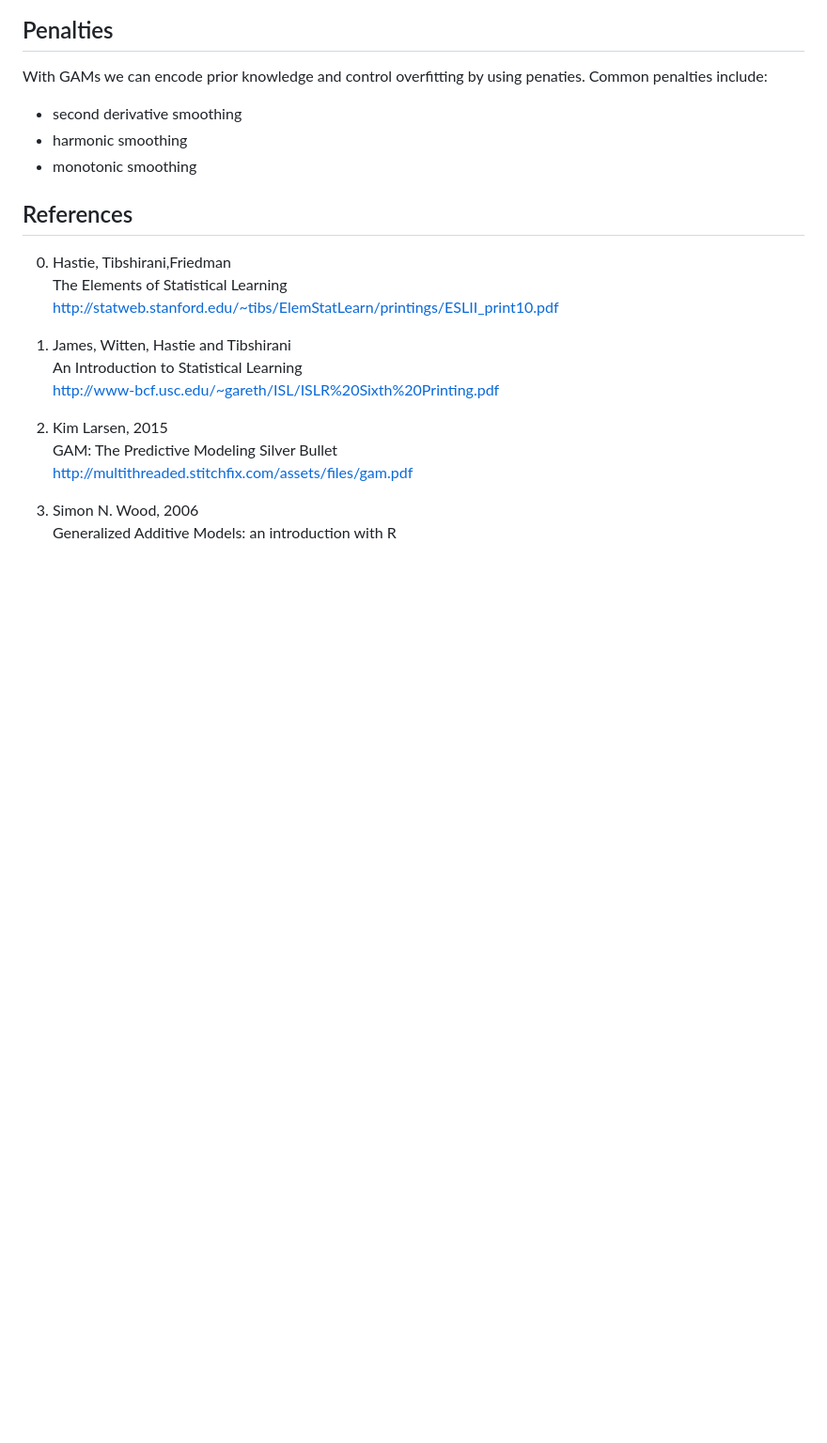
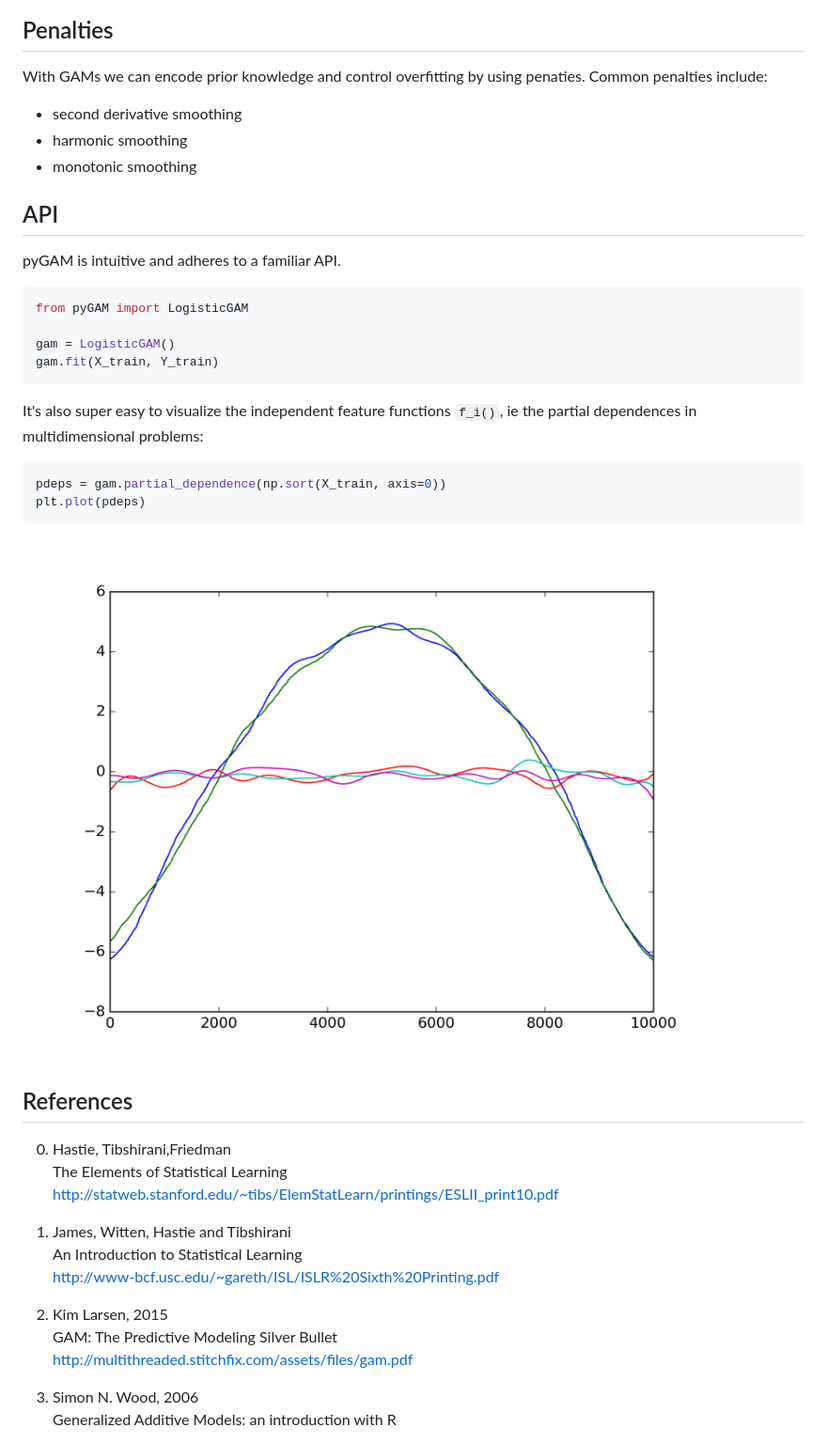
Before and after one commit to dswah/pyGAM, a Markdown page: README.md, the part around one of its changes. Shown at 94% size. Rendered like a GitHub page; pictures changed too: imgs/pygam_multi_pdep.png (added); blank space fills up the shorter version.

````diff
--- a/README.md
+++ b/README.md
@@ -29,6 +41,24 @@ With GAMs we can encode prior knowledge and control overfitting by using penatie
 - second derivative smoothing
 - harmonic smoothing
 - monotonic smoothing
+
+## API
+pyGAM is intuitive and adheres to a familiar API.
+
+```python
+from pyGAM import LogisticGAM
+
+gam = LogisticGAM()
+gam.fit(X_train, Y_train)
+```
+
+It's also super easy to visualize the independent feature functions `f_i()`, ie the partial dependences in multidimensional problems:
+
+```python
+pdeps = gam.partial_dependence(np.sort(X_train, axis=0))
+plt.plot(pdeps)
+```
+<img src=imgs/pygam_multi_pdep.png>
 
 ## References
 0. Hastie, Tibshirani,Friedman
````
Also changed, not shown: other parts of README.md (+13 -1 lines), imgs/pygam_single.png, imgs/pygam_single_pred.png (added), 1 other file.
